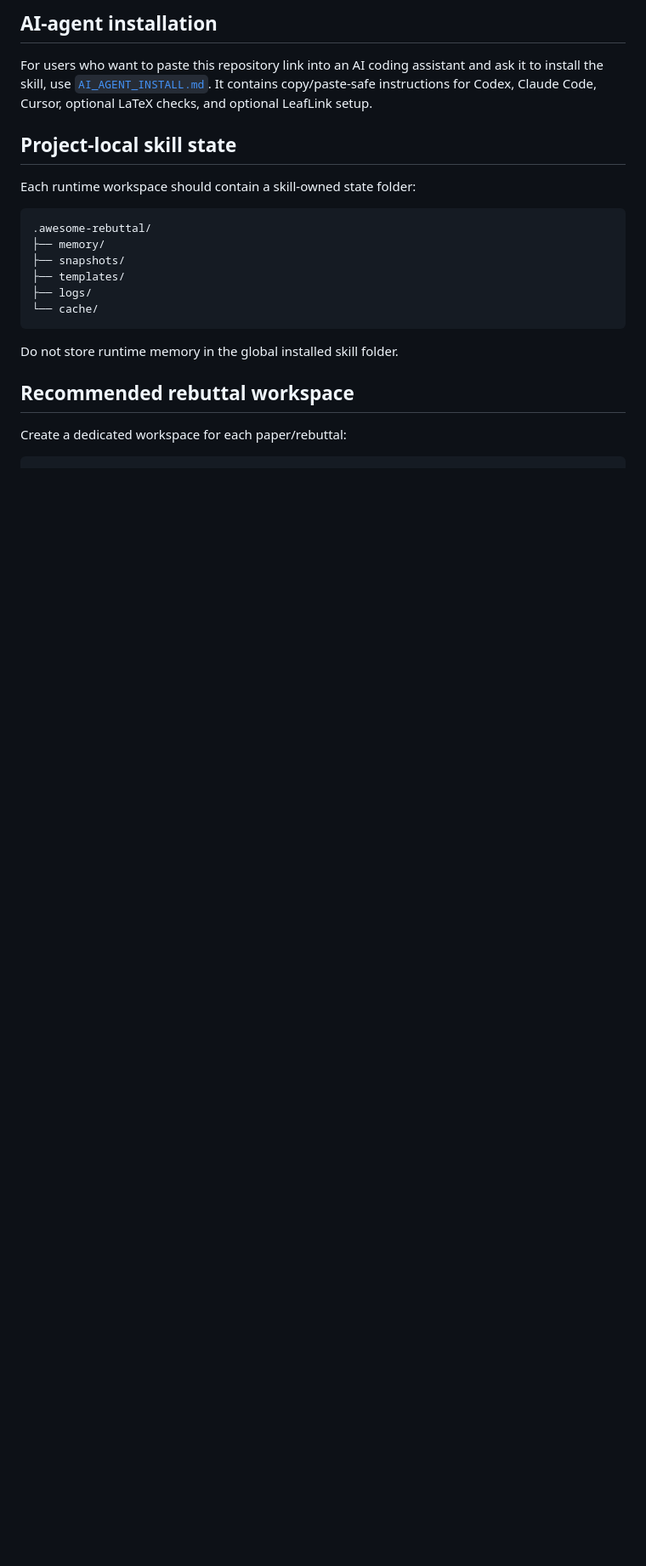
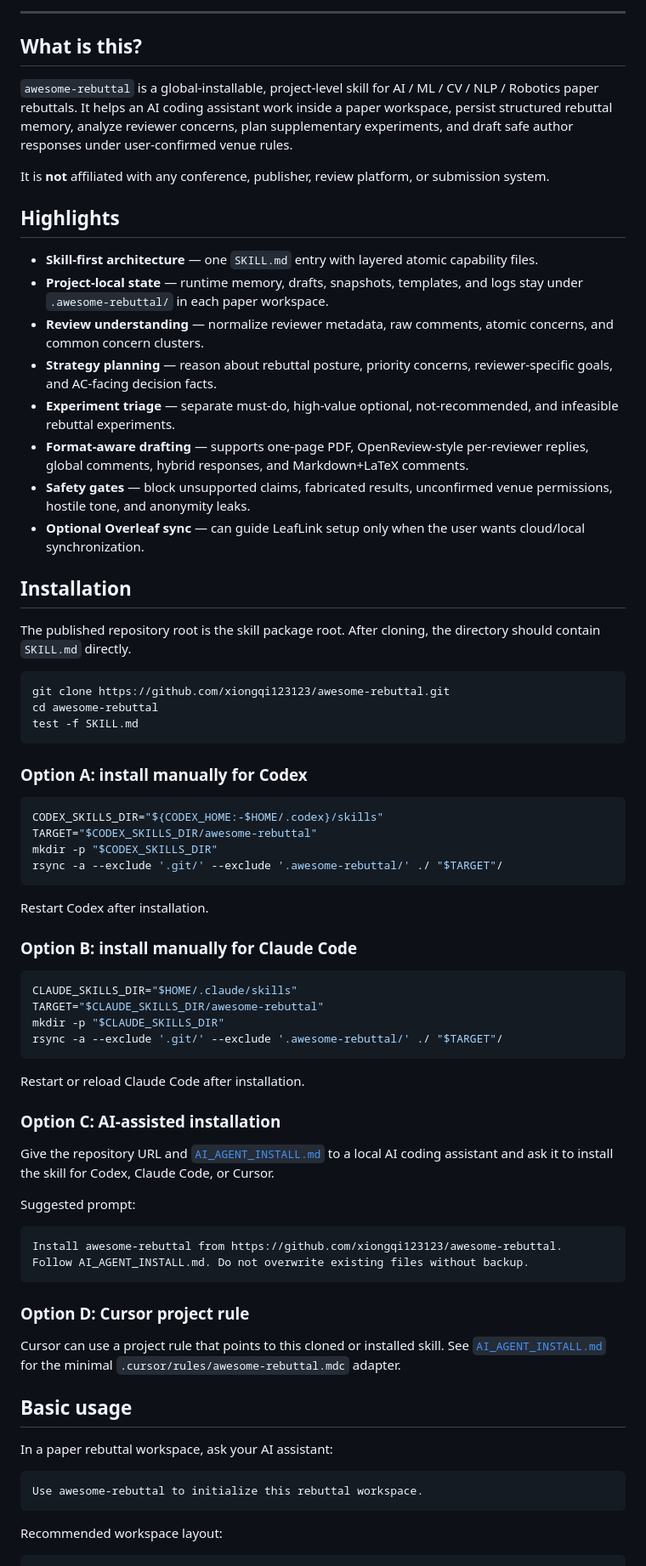
Before and after one commit to xiongqi123123/awesome-rebuttal, a Markdown page: README.md, the part around one of its changes. Shown at 85% size. GitHub-like rendering; blank space fills up the shorter version.

````diff
--- a/README.md
+++ b/README.md
@@ -12,26 +19,79 @@
 
-## AI-agent installation
+---
 
-For users who want to paste this repository link into an AI coding assistant and ask it to install the skill, use [`AI_AGENT_INSTALL.md`](AI_AGENT_INSTALL.md). It contains copy/paste-safe instructions for Codex, Claude Code, Cursor, optional LaTeX checks, and optional LeafLink setup.
+## What is this?
 
-## Project-local skill state
+`awesome-rebuttal` is a global-installable, project-level skill for AI / ML / CV / NLP / Robotics paper rebuttals. It helps an AI coding assistant work inside a paper workspace, persist structured rebuttal memory, analyze reviewer concerns, plan supplementary experiments, and draft safe author responses under user-confirmed venue rules.
 
-Each runtime workspace should contain a skill-owned state folder:
+It is **not** affiliated with any conference, publisher, review platform, or submission system.
+
+## Highlights
+
+- **Skill-first architecture** — one `SKILL.md` entry with layered atomic capability files.
+- **Project-local state** — runtime memory, drafts, snapshots, templates, and logs stay under `.awesome-rebuttal/` in each paper workspace.
+- **Review understanding** — normalize reviewer metadata, raw comments, atomic concerns, and common concern clusters.
+- **Strategy planning** — reason about rebuttal posture, priority concerns, reviewer-specific goals, and AC-facing decision facts.
+- **Experiment triage** — separate must-do, high-value optional, not-recommended, and infeasible rebuttal experiments.
+- **Format-aware drafting** — supports one-page PDF, OpenReview-style per-reviewer replies, global comments, hybrid responses, and Markdown+LaTeX comments.
+- **Safety gates** — block unsupported claims, fabricated results, unconfirmed venue permissions, hostile tone, and anonymity leaks.
+- **Optional Overleaf sync** — can guide LeafLink setup only when the user wants cloud/local synchronization.
+
+## Installation
+
+The published repository root is the skill package root. After cloning, the directory should contain `SKILL.md` directly.
+
+```bash
+git clone https://github.com/xiongqi123123/awesome-rebuttal.git
+cd awesome-rebuttal
+test -f SKILL.md
+```
+
+### Option A: install manually for Codex
+
+```bash
+CODEX_SKILLS_DIR="${CODEX_HOME:-$HOME/.codex}/skills"
+TARGET="$CODEX_SKILLS_DIR/awesome-rebuttal"
+mkdir -p "$CODEX_SKILLS_DIR"
+rsync -a --exclude '.git/' --exclude '.awesome-rebuttal/' ./ "$TARGET"/
+```
+
+Restart Codex after installation.
+
+### Option B: install manually for Claude Code
+
+```bash
+CLAUDE_SKILLS_DIR="$HOME/.claude/skills"
+TARGET="$CLAUDE_SKILLS_DIR/awesome-rebuttal"
+mkdir -p "$CLAUDE_SKILLS_DIR"
+rsync -a --exclude '.git/' --exclude '.awesome-rebuttal/' ./ "$TARGET"/
+```
+
+Restart or reload Claude Code after installation.
+
+### Option C: AI-assisted installation
+
+Give the repository URL and [`AI_AGENT_INSTALL.md`](AI_AGENT_INSTALL.md) to a local AI coding assistant and ask it to install the skill for Codex, Claude Code, or Cursor.
+
+Suggested prompt:
 
 ```text
-.awesome-rebuttal/
-├── memory/
-├── snapshots/
-├── templates/
-├── logs/
-└── cache/
+Install awesome-rebuttal from https://github.com/xiongqi123123/awesome-rebuttal.
+Follow AI_AGENT_INSTALL.md. Do not overwrite existing files without backup.
 ```
 
-Do not store runtime memory in the global installed skill folder.
+### Option D: Cursor project rule
 
-## Recommended rebuttal workspace
+Cursor can use a project rule that points to this cloned or installed skill. See [`AI_AGENT_INSTALL.md`](AI_AGENT_INSTALL.md) for the minimal `.cursor/rules/awesome-rebuttal.mdc` adapter.
 
-Create a dedicated workspace for each paper/rebuttal:
+## Basic usage
+
+In a paper rebuttal workspace, ask your AI assistant:
+
+```text
+Use awesome-rebuttal to initialize this rebuttal workspace.
+```
+
+Recommended workspace layout:
 
 ```text
 <rebuttal-workspace>/
````
Also changed, not shown: other parts of README.md (+65 -64 lines), AI_AGENT_INSTALL.md (+12 -3 lines), README_ZH.md (added, +167 -0 lines).
